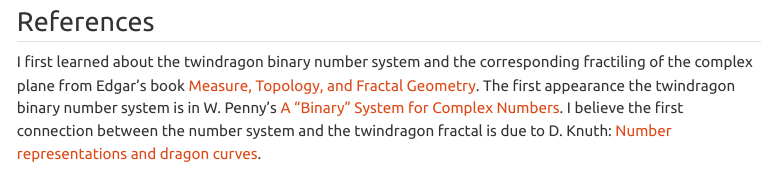
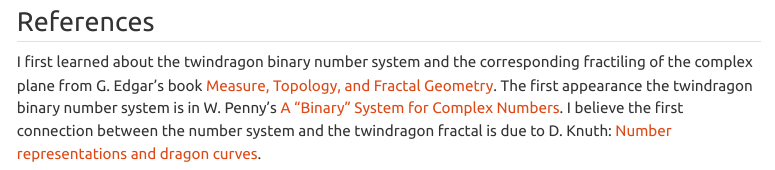
Before and after one commit to jonnycomes/jonnycomes.github.io, a Quarto document (posts/twindragon-binary/index.qmd): the page in a window 1100 px wide, from 6920 px down. Rendered offline with R 4.5, knitr and Pandoc in place of Quarto, with nearby package versions; menus at the side of the page are left out.

Commit message:
fixing typo

```diff
--- a/posts/twindragon-binary/index.qmd
+++ b/posts/twindragon-binary/index.qmd
@@ -587,5 +587,5 @@ twindragonChart
 
 ## References
 
-I first learned about the twindragon binary number system and the corresponding fractiling of the complex plane from Edgar's book [Measure, Topology, and Fractal Geometry](https://www.amazon.com/Measure-Topology-Geometry-Undergraduate-Mathematics/dp/0387747486).
+I first learned about the twindragon binary number system and the corresponding fractiling of the complex plane from G. Edgar's book [Measure, Topology, and Fractal Geometry](https://www.amazon.com/Measure-Topology-Geometry-Undergraduate-Mathematics/dp/0387747486).
 The first appearance the twindragon binary number system is in W. Penny's [A "Binary" System for Complex Numbers](https://dl.acm.org/doi/pdf/10.1145/321264.321274). I believe the first connection between the number system and the twindragon fractal is due to D. Knuth: [Number representations and dragon curves](https://www-cs-faculty.stanford.edu/~knuth/fg.html).
```
Also changed, not shown: docs/search.json, 3 other files.
